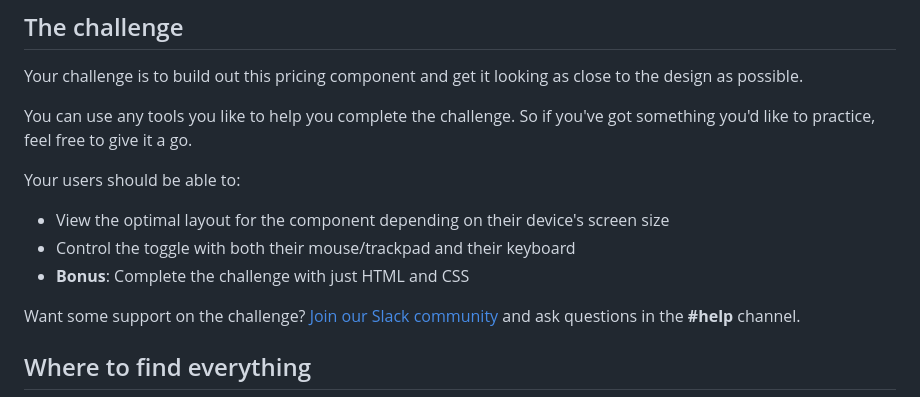
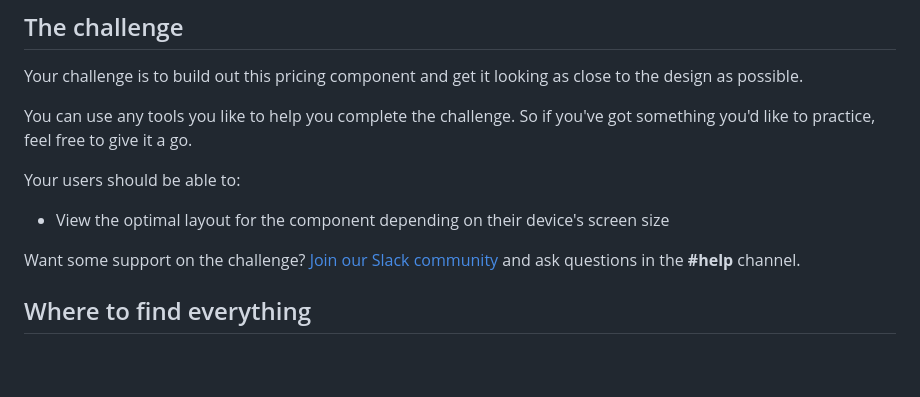
Before and after one commit to hannabjorling/code-challange--pricing-component, a Markdown page: README.md, the part around the change. Drawn GitHub-style; blank space fills up the shorter version.

```diff
--- a/README.md
+++ b/README.md
@@ -19,8 +19,6 @@ You can use any tools you like to help you complete the challenge. So if you've
 Your users should be able to:
 
 - View the optimal layout for the component depending on their device's screen size
-- Control the toggle with both their mouse/trackpad and their keyboard
-- **Bonus**: Complete the challenge with just HTML and CSS
 
 Want some support on the challenge? [Join our Slack community](https://www.frontendmentor.io/slack) and ask questions in the **#help** channel.
 
```
Also changed, not shown: README-template.md (+2 -15 lines), public/screenshots/desktop.png (added), public/screenshots/mobile.png (added), 5 other files.
